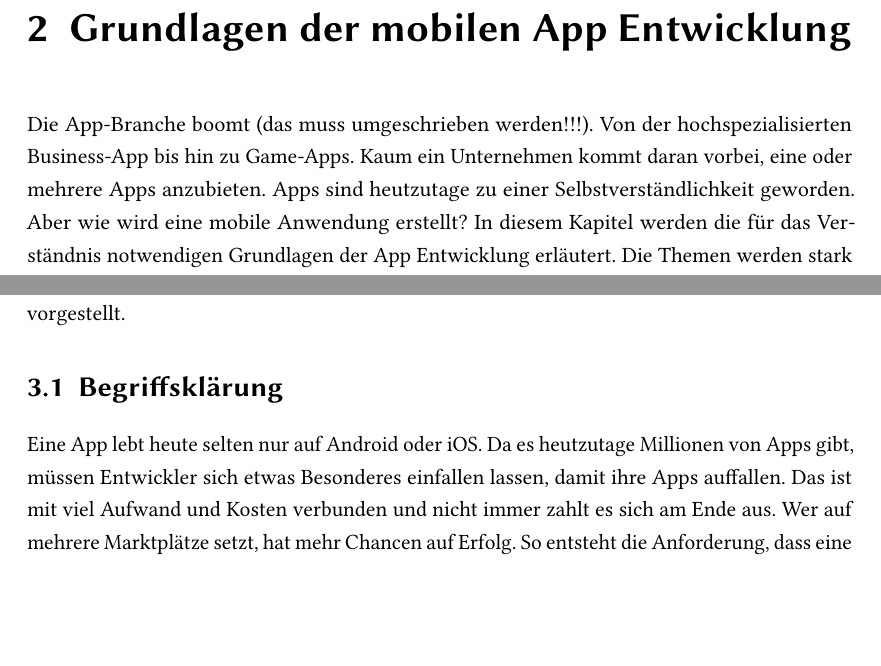
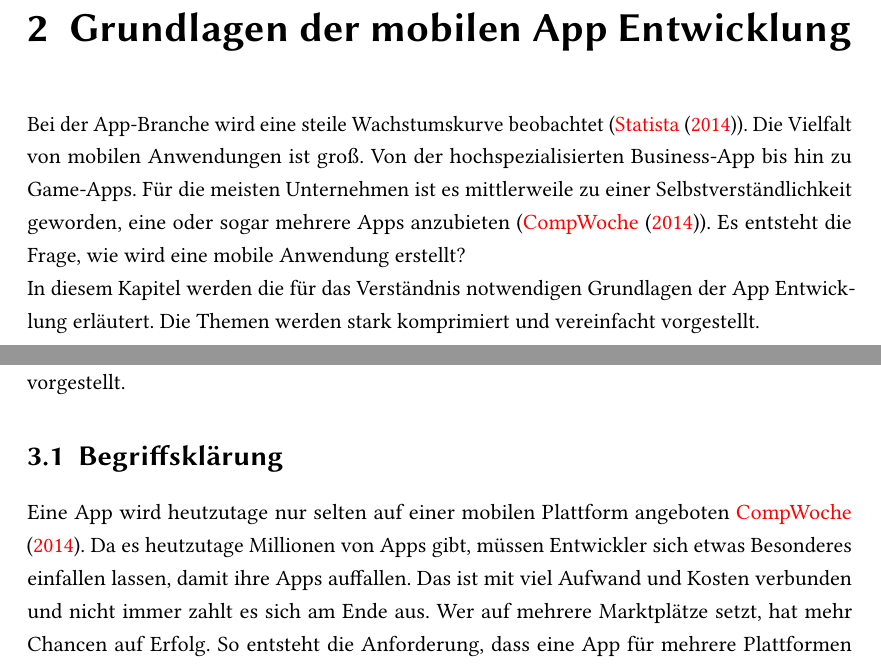
Before and after one commit to NikolayIshpekov/Bachelorarbeit, a LaTeX thesis (Bachelorarbeit/sample.tex, which reads Bachelorarbeit/chapter/grundlagen.tex, Bachelorarbeit/chapter/standDerTechnik.tex): two parts of pages 11 and 31 of 61 before the commit and two parts of pages 10 and 30 of 61 after it, joined at a grey line, cut so that both start at the same text, the shorter picture padded with empty space. Compiled offline with pdfLaTeX; the source files are stored in an older character set and shown here as Unicode; an older LaTeX class or package is replaced by its successor.

Commit message:
Neue Quellen hinzugefügt. Die meisten Kritikpunkte von Herrn Zukunft behoben.

```diff
--- a/Bachelorarbeit/chapter/grundlagen.tex
+++ b/Bachelorarbeit/chapter/grundlagen.tex
@@ -1,8 +1,10 @@
 \chapter{Grundlagen der mobilen App Entwicklung}
-Die App-Branche boomt (das muss umgeschrieben werden!!!). Von der hochspezialisierten
-Business-App bis hin zu Game-Apps. Kaum ein Unternehmen kommt daran vorbei, eine oder mehrere Apps
-anzubieten. Apps sind heutzutage zu einer Selbstverständlichkeit geworden. Aber wie wird eine mobile
-Anwendung erstellt? In diesem Kapitel werden die für das Verständnis notwendigen Grundlagen der App Entwicklung erläutert.
+Bei der App-Branche wird eine steile Wachstumskurve beobachtet (\cite{Statista}). Die Vielfalt von
+mobilen Anwendungen ist groß. Von der hochspezialisierten Business-App bis hin zu Game-Apps.
+Für die meisten Unternehmen ist es mittlerweile zu einer Selbstverständlichkeit geworden, eine oder
+sogar mehrere Apps anzubieten (\cite{CompWoche}). Es entsteht die Frage, wie
+wird eine mobile Anwendung erstellt?\\In diesem Kapitel werden die für das Verständnis notwendigen Grundlagen
+der App Entwicklung erläutert.
 Die Themen werden stark komprimiert und vereinfacht vorgestellt.
 \section{Aktuelle mobile Plattformen}
 Mobile Betriebssysteme sind fest an ein bestimmtes Smartphone gebunden. Es ist nicht möglich
--- a/Bachelorarbeit/chapter/standDerTechnik.tex
+++ b/Bachelorarbeit/chapter/standDerTechnik.tex
@@ -2,8 +2,8 @@
 In diesem Kapitel wird erörtert, was unter dem Begriff Cross-Plattform-Entwicklung zu verstehen ist
 und es werden die aktuellsten Alternativen der herkömmlichen App Entwicklung vorgestellt.
 \section{Begriffsklärung}
-Eine App lebt heute selten nur auf Android oder iOS. Da es heutzutage Millionen von Apps gibt,
-müssen Entwickler sich etwas Besonderes einfallen lassen, damit ihre Apps auffallen. Das ist mit
+Eine App wird heutzutage nur selten auf einer mobilen Plattform angeboten \cite{CompWoche}. Da es
+heutzutage Millionen von Apps gibt, müssen Entwickler sich etwas Besonderes einfallen lassen, damit ihre Apps auffallen. Das ist mit
 viel Aufwand und Kosten verbunden und nicht immer zahlt es sich am Ende aus. Wer auf mehrere Marktplätze setzt, hat
 mehr Chancen auf Erfolg. So entsteht die Anforderung, dass eine App für mehrere Plattformen
 verfügbar sein soll. Wie bereits im vorherigen Kapitel erörtert wurde, gibt es für jede Plattform
```
Also changed, not shown: Bachelorarbeit/chapter/einleitung.tex (+0 -17 lines), Bachelorarbeit/chapter/evaluierung.tex (+17 -0 lines), Bachelorarbeit/sample.bib (+13 -0 lines).
